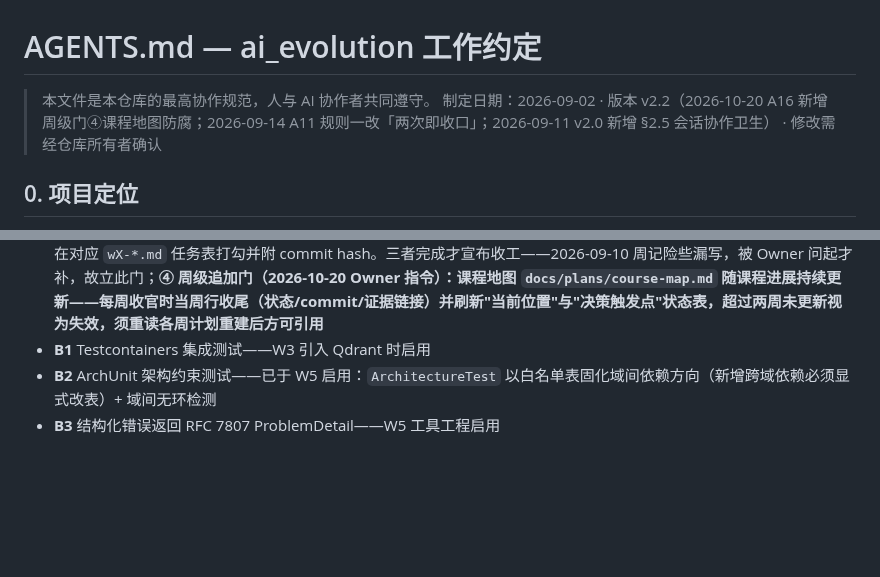
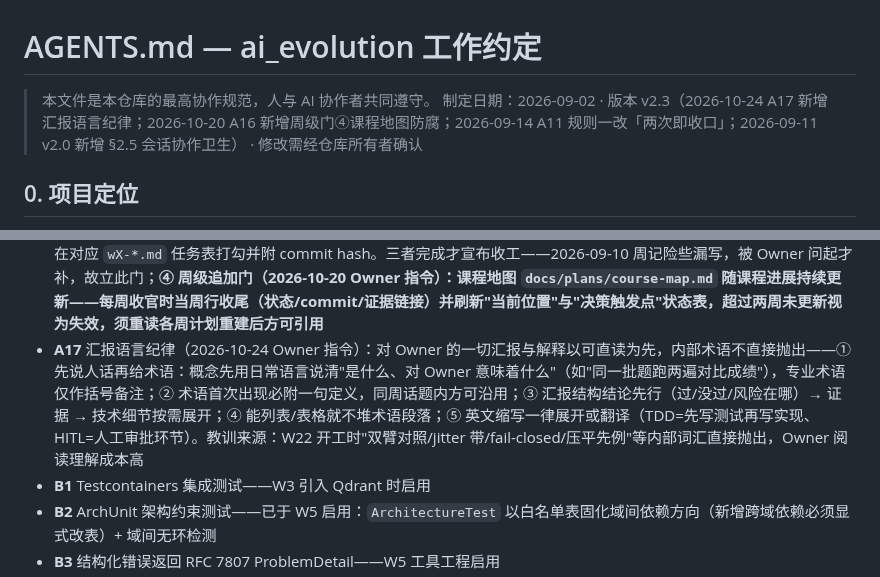
Before and after one commit to GuohuiYin/ai-evolution, a Markdown page: AGENTS.md, 2 parts joined by grey strips. GitHub-like rendering; blank space fills up the shorter version.

Commit message:
docs: A17 汇报语言纪律入 AGENTS.md（v2.3）
Owner 2026-10-24 指令：汇报以可直读为先——先说人话再给术语、
术语首现必解释、结论先行、能列表不堆词、英文缩写必展开

```diff
--- a/AGENTS.md
+++ b/AGENTS.md
@@ -1,7 +1,7 @@
 # AGENTS.md — ai_evolution 工作约定
 
 > 本文件是本仓库的最高协作规范，人与 AI 协作者共同遵守。
-> 制定日期：2026-09-02 · 版本 v2.2（2026-10-20 A16 新增周级门④课程地图防腐；2026-09-14 A11 规则一改「两次即收口」；2026-09-11 v2.0 新增 §2.5 会话协作卫生） · 修改需经仓库所有者确认
+> 制定日期：2026-09-02 · 版本 v2.3（2026-10-24 A17 新增汇报语言纪律；2026-10-20 A16 新增周级门④课程地图防腐；2026-09-14 A11 规则一改「两次即收口」；2026-09-11 v2.0 新增 §2.5 会话协作卫生） · 修改需经仓库所有者确认
 
 ## 0. 项目定位
 
@@ -48,6 +48,7 @@ ai_evolution：Java 架构师向 AI 应用架构师转型的实战项目。
 - **A14** 能力域对账（里程碑规划强制动作）：除证据驱动排序外，每个里程碑规划时必须对照生产级 Agent 能力域清单（上下文构建/管理/优化、多轮会话、记忆、规划、工具、评估、安全、可观测）逐项反推："这一项我有吗？没有是有意取舍还是盲区？"盲区项显式记录处置决定（纳入/挂起/放弃+理由）。教训来源（2026-09-10 复盘）：M3 规划纯证据驱动，而单轮 eval 体系产不出多轮失败的证据，上下文管理（多轮会话）成为盲区被漏掉——**没有证据 ≠ 没有问题，监控盲区即规划盲区**；证据驱动必须配能力域反推这副解药
 - **A15** 生产级差距扫描（协作者持续职责，Owner 2026-09-10 明确要求）：AI 协作者以"AI 领域专家 + 技术导师"身份，在课程进展中**持续**观察本系统与业界生产级 Agent 的能力差异——不限于里程碑对账时点，日常开发、代码 review、eval 跑批、问答讨论中发现差距即主动提醒；每项差距给出：与生产级的具体差在哪、业界主流做法、补强建议与建议落位周次；差距台账维护在 `docs/capability-map.md`（活文档，里程碑刷新）。A14 是定点的闸，A15 是流动的哨。**扫描必须双参照系成对使用**：① 横向切面（安全/交互/可复现/韧性/成本）② 纵向管线解剖（RAG 管线与 Agent Loop 逐阶段过）③ 能力地图逐项对照——单参照系必有盲区（2026-09-10 教训：首轮扫描只做横向切面，reranking 从精排段漏网）
 - **A16** 每日收工三门（工作日强制）：① 当日周记 `docs/journal/YYYY-MM-DD.md`——三段式：做了什么 / 卡在哪 / 明日计划，其中「明日计划」固定两行：`待 push：<commit 列表或"无">`、`下一步：<具体任务 #N>`（中间态显式登记，新会话不靠 git 猜状态）② README 与当日进展对齐核查（A8 周级闸门的日常切片）③ 周计划任务表状态同步：当日完成的任务在对应 `wX-*.md` 任务表打勾并附 commit hash。三者完成才宣布收工——2026-09-10 周记险些漏写，被 Owner 问起才补，故立此门；**④ 周级追加门（2026-10-20 Owner 指令）：课程地图 `docs/plans/course-map.md` 随课程进展持续更新——每周收官时当周行收尾（状态/commit/证据链接）并刷新"当前位置"与"决策触发点"状态表，超过两周未更新视为失效，须重读各周计划重建后方可引用**
+- **A17** 汇报语言纪律（2026-10-24 Owner 指令）：对 Owner 的一切汇报与解释以可直读为先，内部术语不直接抛出——① 先说人话再给术语：概念先用日常语言说清"是什么、对 Owner 意味着什么"（如"同一批题跑两遍对比成绩"），专业术语仅作括号备注；② 术语首次出现必附一句定义，同周话题内方可沿用；③ 汇报结构结论先行（过/没过/风险在哪）→ 证据 → 技术细节按需展开；④ 能列表/表格就不堆术语段落；⑤ 英文缩写一律展开或翻译（TDD=先写测试再写实现、HITL=人工审批环节）。教训来源：W22 开工时"双臂对照/jitter 带/fail-closed/压平先例"等内部词汇直接抛出，Owner 阅读理解成本高
 - **B1** Testcontainers 集成测试——W3 引入 Qdrant 时启用
 - **B2** ArchUnit 架构约束测试——已于 W5 启用：`ArchitectureTest` 以白名单表固化域间依赖方向（新增跨域依赖必须显式改表）+ 域间无环检测
 - **B3** 结构化错误返回 RFC 7807 ProblemDetail——W5 工具工程启用
```
